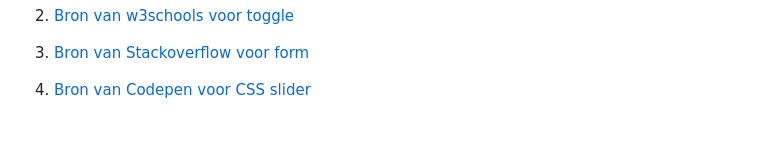
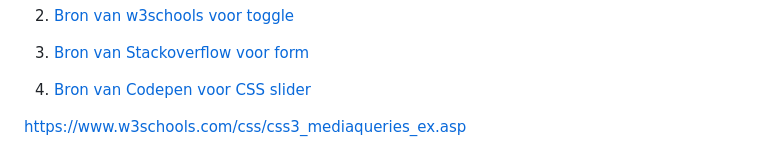
Before and after one commit to Sindydj/FED, a Markdown page: README.md, the part around the change. Rendered like a GitHub page; blank space fills up the shorter version.

```diff
--- a/README.md
+++ b/README.md
@@ -377,5 +377,7 @@ Vragen die ik heb:
 
   4. <a href="https://codepen.io/gradar/pen/BaavLLo?editors=1100"> Bron van Codepen voor CSS slider </a>
 
+  https://www.w3schools.com/css/css3_mediaqueries_ex.asp
+
 
 </details>
```
